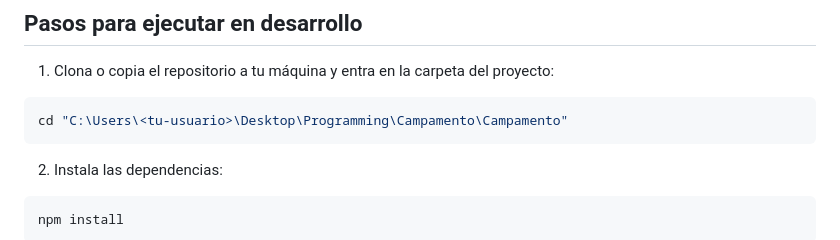
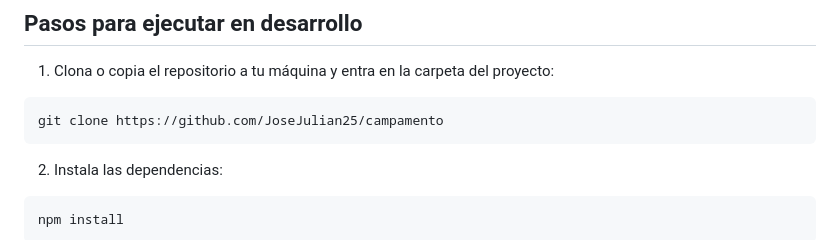
Before and after one commit to JoseJulian25/campamento, a Markdown page: README.md, the part around the change. Rendered like a GitHub page.

````diff
--- a/README.md
+++ b/README.md
@@ -27,7 +27,7 @@ npm install -g firebase-tools
 1. Clona o copia el repositorio a tu máquina y entra en la carpeta del proyecto:
 
 ```powershell
-cd "C:\Users\<tu-usuario>\Desktop\Programming\Campamento\Campamento"
+git clone https://github.com/JoseJulian25/campamento
 ```
 
 2. Instala las dependencias:
````
